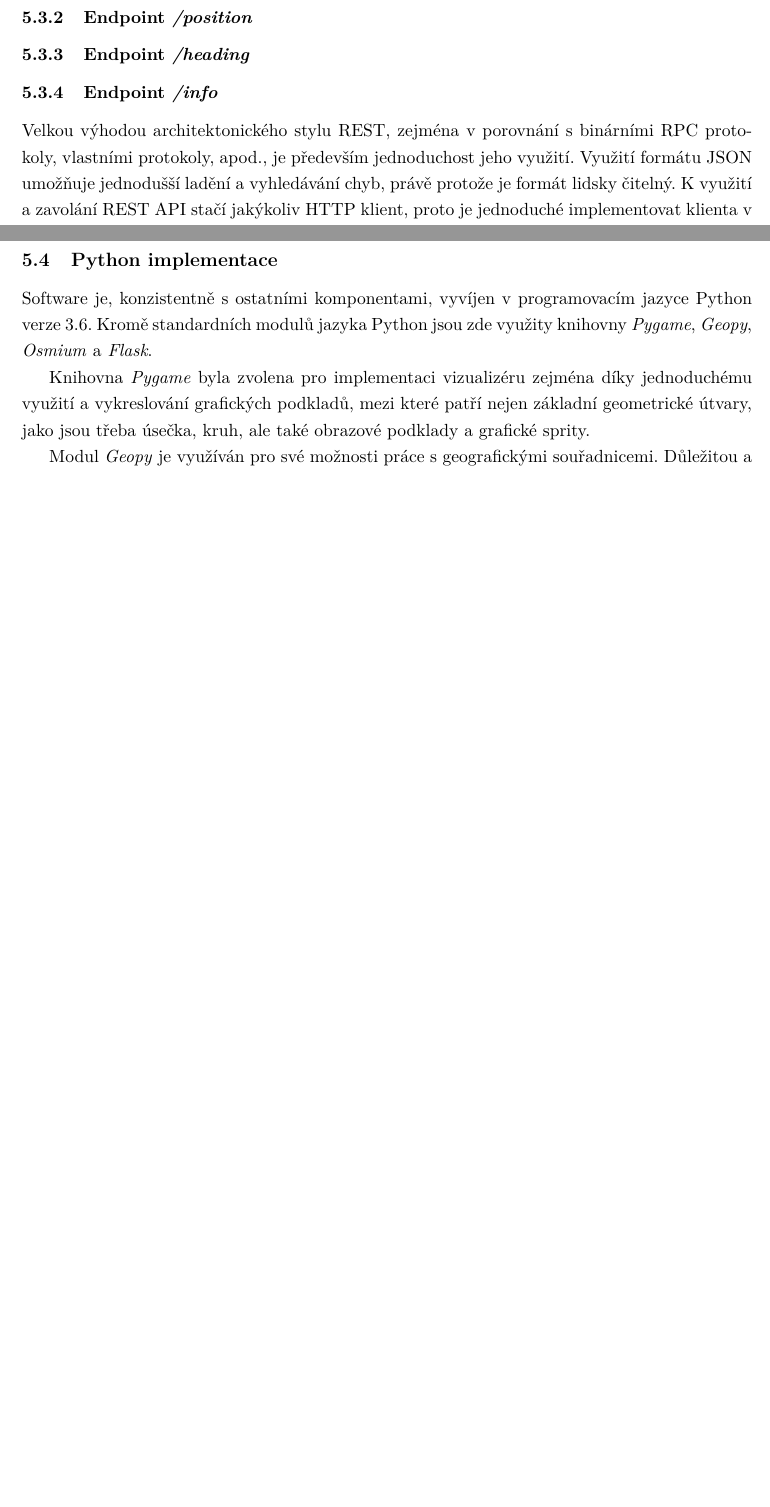
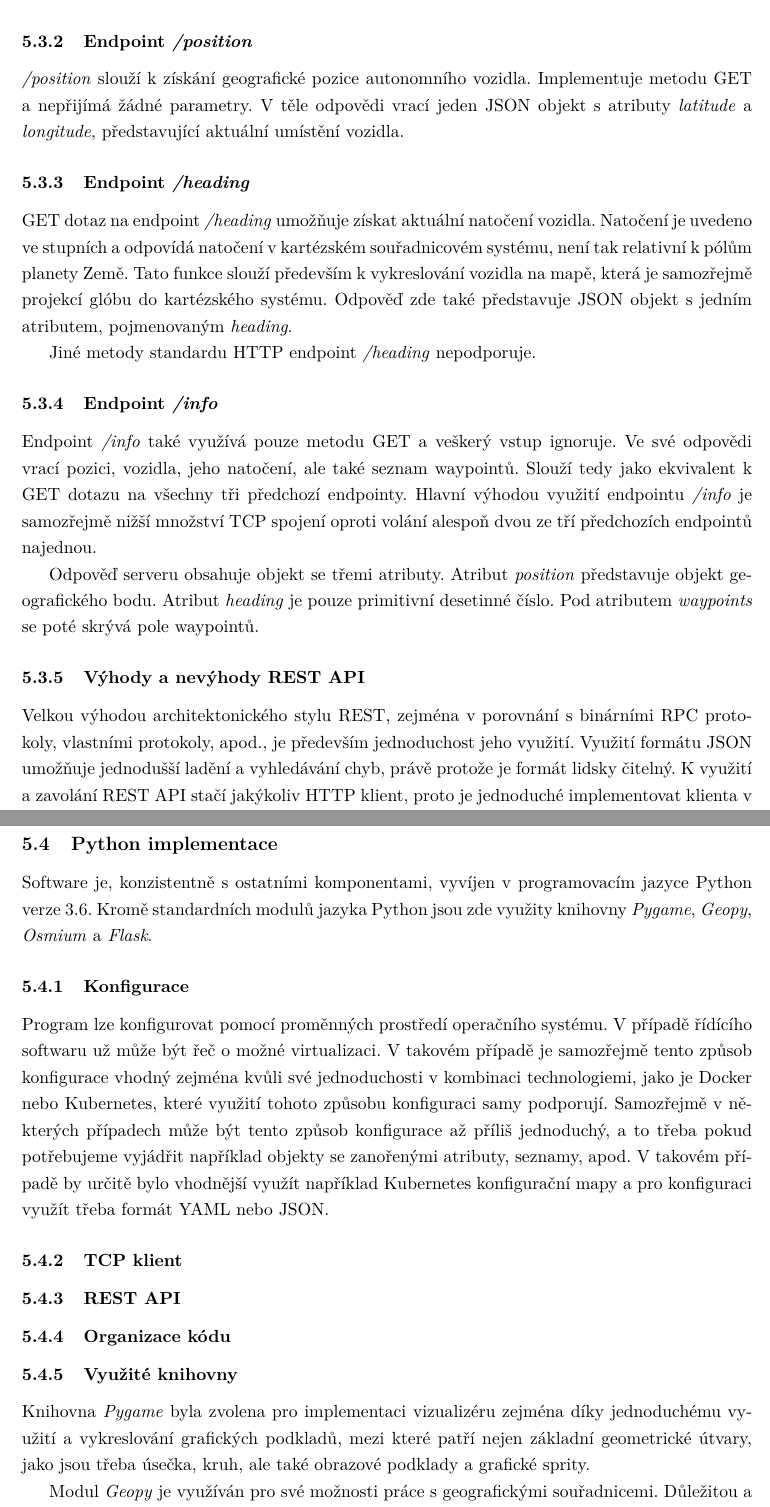
Before and after one commit to fpeterek/bs-thesis, a LaTeX thesis (main.tex): two parts of pages 20 and 21 of 27 before the commit and two parts of pages 21 and 22 of 29 after it, joined at a grey line, cut so that both start at the same text, the shorter picture padded with empty space. Compiled offline with pdfLaTeX.

Commit message:
Client progress

```diff
--- a/main.tex
+++ b/main.tex
@@ -86,9 +86,11 @@
 \AddAcronym{API}{Application Programming Interface}
 \AddAcronym{XML}{Extensible Markup Language}
 \AddAcronym{JSON}{JavaScript Object Notation}
+\AddAcronym{YAML}{YAML Ain't a Markup Language}
 \AddAcronym{TX}{Transmitter}
 \AddAcronym{RX}{Receiver}
 \AddAcronym{RPC}{Remote Procedure Call}
+\AddAcronym{REST}{Representational state transfer}
 
 \addbibresource{biblatex-examples.bib}
 \addbibresource{coffee.bib}
@@ -384,6 +397,30 @@ v těle dotazu klienta nebo odpovědi serveru, nebo přímo v URI, pokud je tent
+těla nebere API u této metody v potaz. Indexování probíhá přirozeně od nuly.
+
 \subsubsection{Endpoint \emph{/position}}
+
+\emph{/position} slouží k získání geografické pozice autonomního vozidla. Implementuje metodu GET a nepřijímá žádné parametry.
+V těle odpovědi vrací jeden JSON objekt s atributy \emph{latitude} a \emph{longitude}, představující aktuální umístění vozidla.
+
 \subsubsection{Endpoint \emph{/heading}}
+
+GET dotaz na endpoint \emph{/heading} umožňuje získat aktuální natočení vozidla. Natočení je uvedeno ve stupních a odpovídá
+natočení v kartézském souřadnicovém systému, není tak relativní k pólům planety Země. Tato funkce slouží především k vykreslování
+vozidla na mapě, která je samozřejmě projekcí glóbu do kartézského systému. Odpověď zde také představuje JSON objekt s jedním
+atributem, pojmenovaným \emph{heading}.
+
+Jiné metody standardu HTTP endpoint \emph{/heading} nepodporuje.
+
 \subsubsection{Endpoint \emph{/info}}
+
+Endpoint \emph{/info} také využívá pouze metodu GET a veškerý vstup ignoruje. Ve své odpovědi vrací pozici, vozidla, jeho
+natočení, ale také seznam waypointů. Slouží tedy jako ekvivalent k GET dotazu na všechny tři předchozí endpointy. Hlavní výhodou
+využití endpointu \emph{/info} je samozřejmě nižší množství TCP spojení oproti volání alespoň dvou ze tří předchozích endpointů
+najednou.
+
+Odpověď serveru obsahuje objekt se třemi atributy. Atribut \emph{position} představuje objekt geografického bodu. Atribut
+\emph{heading} je pouze primitivní desetinné číslo. Pod atributem \emph{waypoints} se poté skrývá pole waypointů.
+
+\subsubsection{Výhody a nevýhody REST API}
 
 Velkou výhodou architektonického stylu REST, zejména v porovnání s binárními RPC protokoly, vlastními protokoly, apod., je
 především jednoduchost jeho využití. Využití formátu JSON umožňuje jednodušší ladění a vyhledávání chyb, právě protože je formát
@@ -397,6 +434,23 @@ v současné aplikaci, v kombinaci s rychlostí moderních procesorů, není ryc
 
 Software je, konzistentně s ostatními komponentami, vyvíjen v programovacím jazyce Python verze 3.6. Kromě standardních modulů
 jazyka Python jsou zde využity knihovny \emph{Pygame}, \emph{Geopy}, \emph{Osmium} a \emph{Flask}.
+
+\subsubsection{Konfigurace}
+
+Program lze konfigurovat pomocí proměnných prostředí operačního systému. V případě řídícího softwaru už může být řeč o možné
+virtualizaci. V takovém případě je samozřejmě tento způsob konfigurace vhodný zejména kvůli své jednoduchosti v kombinaci
+technologiemi, jako je Docker nebo Kubernetes, které využití tohoto způsobu konfiguraci samy podporují. Samozřejmě v některých
+případech může být tento způsob konfigurace až příliš jednoduchý, a to třeba pokud potřebujeme vyjádřit například objekty
+se zanořenými atributy, seznamy, apod. V takovém případě by určitě bylo vhodnější využít například Kubernetes konfigurační mapy
+a pro konfiguraci využít třeba formát YAML nebo JSON.
+
+\subsubsection{TCP klient}
+
+\subsubsection{REST API}
+
+\subsubsection{Organizace kódu}
+
+\subsubsection{Využité knihovny}
 
 Knihovna \emph{Pygame} byla zvolena pro implementaci vizualizéru zejména díky jednoduchému využití a vykreslování grafických
 podkladů, mezi které patří nejen základní geometrické útvary, jako jsou třeba úsečka, kruh, ale také obrazové podklady a grafické
```
Also changed, not shown: main.tex (15 more changed lines).
